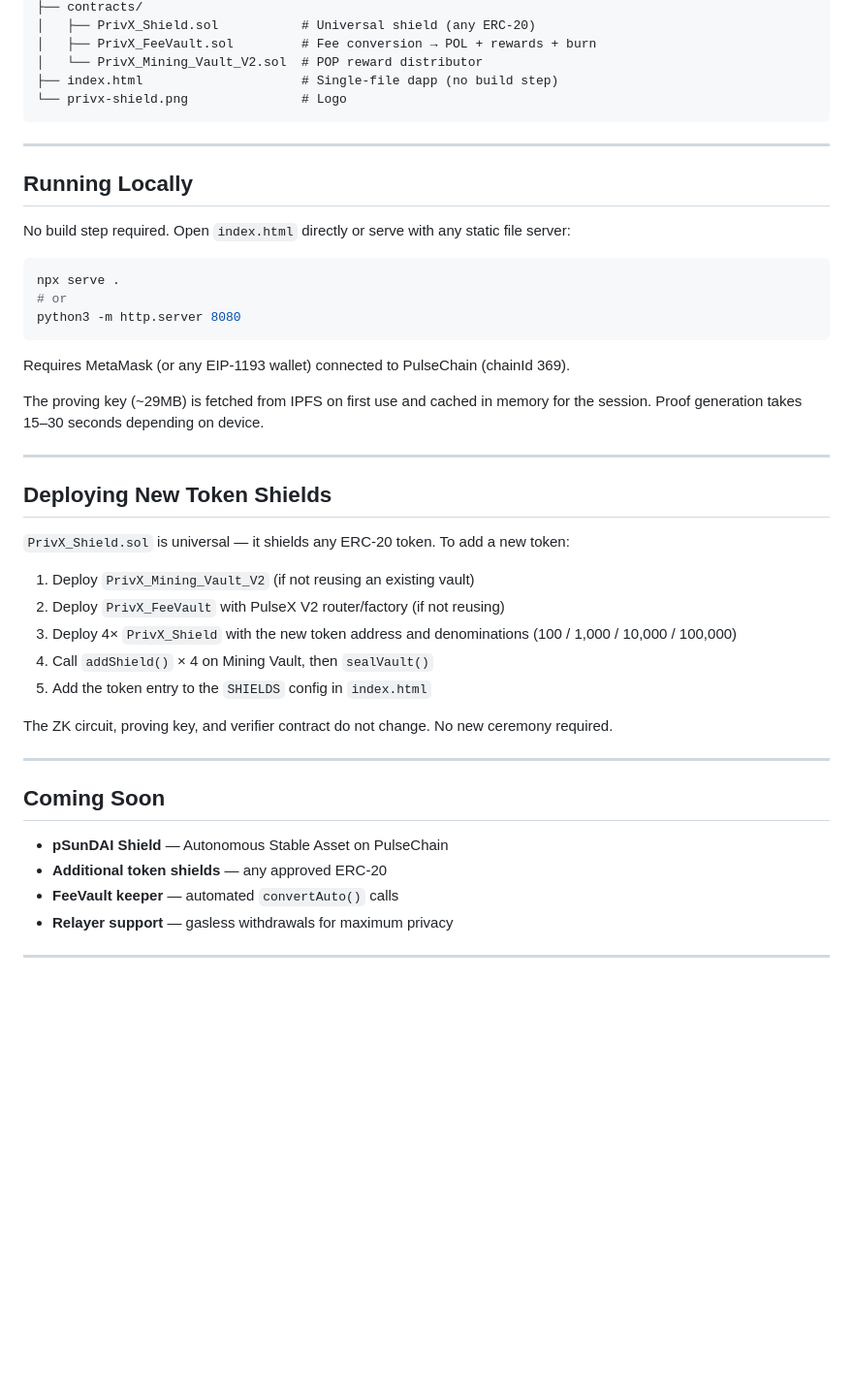
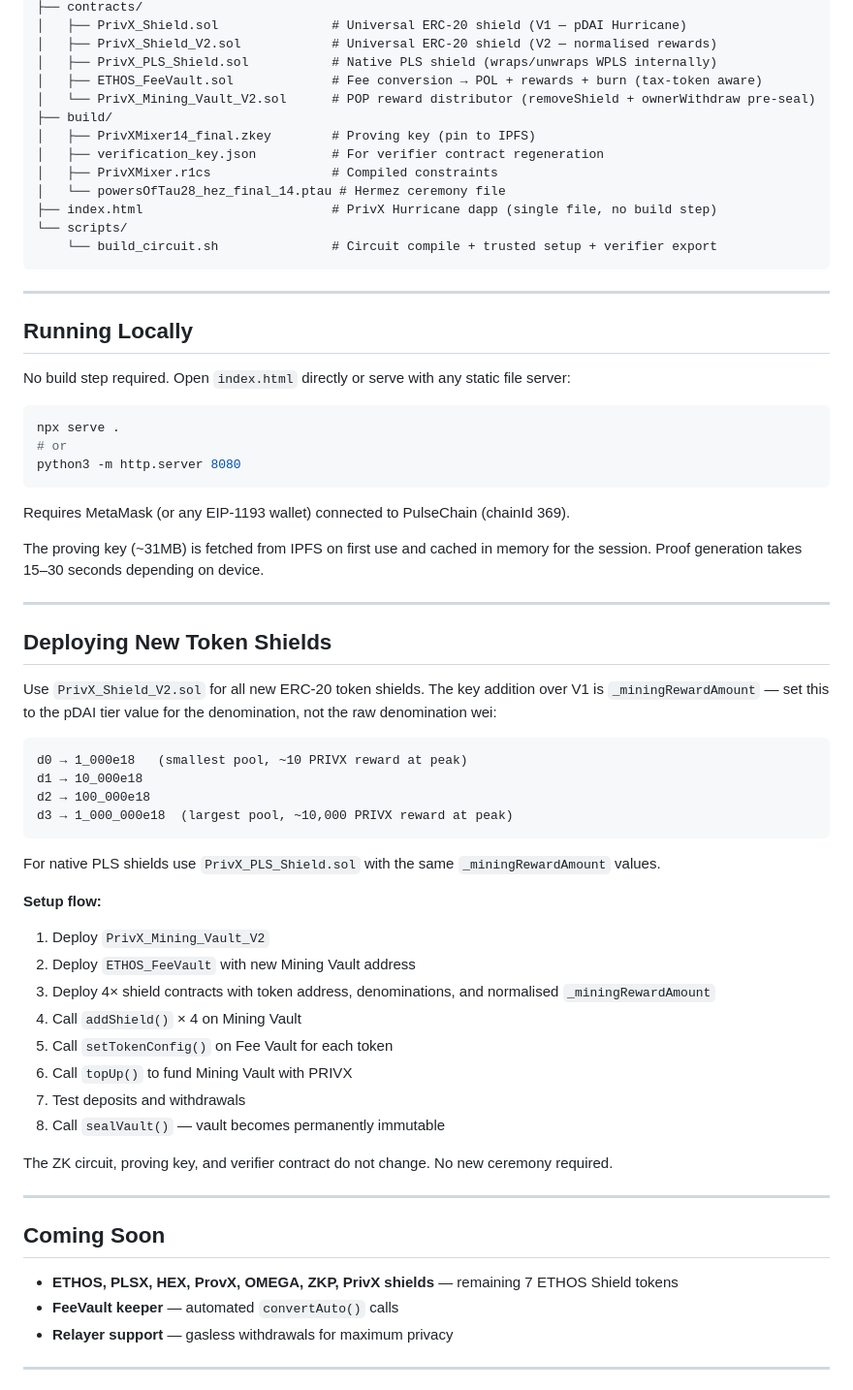
Before and after one commit to ELITEv5/PrivX_Hurricane, a Markdown page: README.md, the part around one of its changes. Shown at 97% size. Rendered like a GitHub page; blank space fills up the shorter version.

````diff
--- a/README.md
+++ b/README.md
@@ -170,9 +220,17 @@ plonk-zk/
 ├── contracts/
-│   ├── PrivX_Shield.sol           # Universal shield (any ERC-20)
-│   ├── PrivX_FeeVault.sol         # Fee conversion → POL + rewards + burn
-│   └── PrivX_Mining_Vault_V2.sol  # POP reward distributor
-├── index.html                     # Single-file dapp (no build step)
-└── privx-shield.png               # Logo
+│   ├── PrivX_Shield.sol               # Universal ERC-20 shield (V1 — pDAI Hurricane)
+│   ├── PrivX_Shield_V2.sol            # Universal ERC-20 shield (V2 — normalised rewards)
+│   ├── PrivX_PLS_Shield.sol           # Native PLS shield (wraps/unwraps WPLS internally)
+│   ├── ETHOS_FeeVault.sol             # Fee conversion → POL + rewards + burn (tax-token aware)
+│   └── PrivX_Mining_Vault_V2.sol      # POP reward distributor (removeShield + ownerWithdraw pre-seal)
+├── build/
+│   ├── PrivXMixer14_final.zkey        # Proving key (pin to IPFS)
+│   ├── verification_key.json          # For verifier contract regeneration
+│   ├── PrivXMixer.r1cs                # Compiled constraints
+│   └── powersOfTau28_hez_final_14.ptau # Hermez ceremony file
+├── index.html                         # PrivX Hurricane dapp (single file, no build step)
+└── scripts/
+    └── build_circuit.sh               # Circuit compile + trusted setup + verifier export
 ```
 
 ---
@@ -189,19 +247,32 @@ python3 -m http.server 8080
 
 Requires MetaMask (or any EIP-1193 wallet) connected to PulseChain (chainId 369).
 
-The proving key (~29MB) is fetched from IPFS on first use and cached in memory for the session. Proof generation takes 15–30 seconds depending on device.
+The proving key (~31MB) is fetched from IPFS on first use and cached in memory for the session. Proof generation takes 15–30 seconds depending on device.
 
 ---
 
 ## Deploying New Token Shields
 
-`PrivX_Shield.sol` is universal — it shields any ERC-20 token. To add a new token:
+Use `PrivX_Shield_V2.sol` for all new ERC-20 token shields. The key addition over V1 is `_miningRewardAmount` — set this to the pDAI tier value for the denomination, not the raw denomination wei:
 
-1. Deploy `PrivX_Mining_Vault_V2` (if not reusing an existing vault)
-2. Deploy `PrivX_FeeVault` with PulseX V2 router/factory (if not reusing)
-3. Deploy 4× `PrivX_Shield` with the new token address and denominations (100 / 1,000 / 10,000 / 100,000)
-4. Call `addShield()` × 4 on Mining Vault, then `sealVault()`
-5. Add the token entry to the `SHIELDS` config in `index.html`
+```
+d0 → 1_000e18   (smallest pool, ~10 PRIVX reward at peak)
+d1 → 10_000e18
+d2 → 100_000e18
+d3 → 1_000_000e18  (largest pool, ~10,000 PRIVX reward at peak)
+```
+
+For native PLS shields use `PrivX_PLS_Shield.sol` with the same `_miningRewardAmount` values.
+
+**Setup flow:**
+1. Deploy `PrivX_Mining_Vault_V2`
+2. Deploy `ETHOS_FeeVault` with new Mining Vault address
+3. Deploy 4× shield contracts with token address, denominations, and normalised `_miningRewardAmount`
+4. Call `addShield()` × 4 on Mining Vault
+5. Call `setTokenConfig()` on Fee Vault for each token
+6. Call `topUp()` to fund Mining Vault with PRIVX
+7. Test deposits and withdrawals
+8. Call `sealVault()` — vault becomes permanently immutable
 
 The ZK circuit, proving key, and verifier contract do not change. No new ceremony required.
 
@@ -209,8 +280,7 @@ The ZK circuit, proving key, and verifier contract do not change. No new ceremon
 
 ## Coming Soon
 
-- **pSunDAI Shield** — Autonomous Stable Asset on PulseChain
-- **Additional token shields** — any approved ERC-20
+- **ETHOS, PLSX, HEX, ProvX, OMEGA, ZKP, PrivX shields** — remaining 7 ETHOS Shield tokens
 - **FeeVault keeper** — automated `convertAuto()` calls
 - **Relayer support** — gasless withdrawals for maximum privacy
 
````
Also changed, not shown: other parts of README.md (+67 -17 lines).
